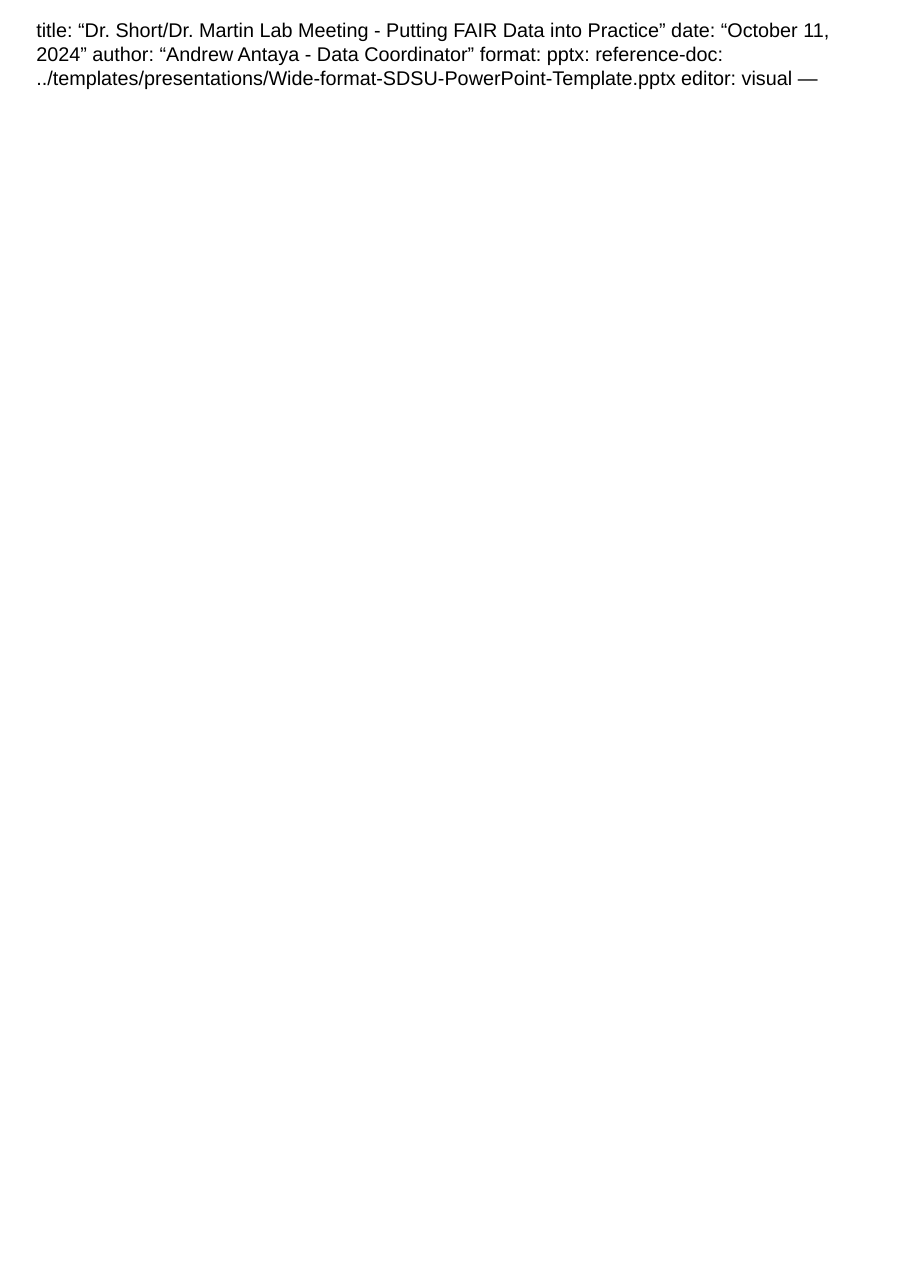
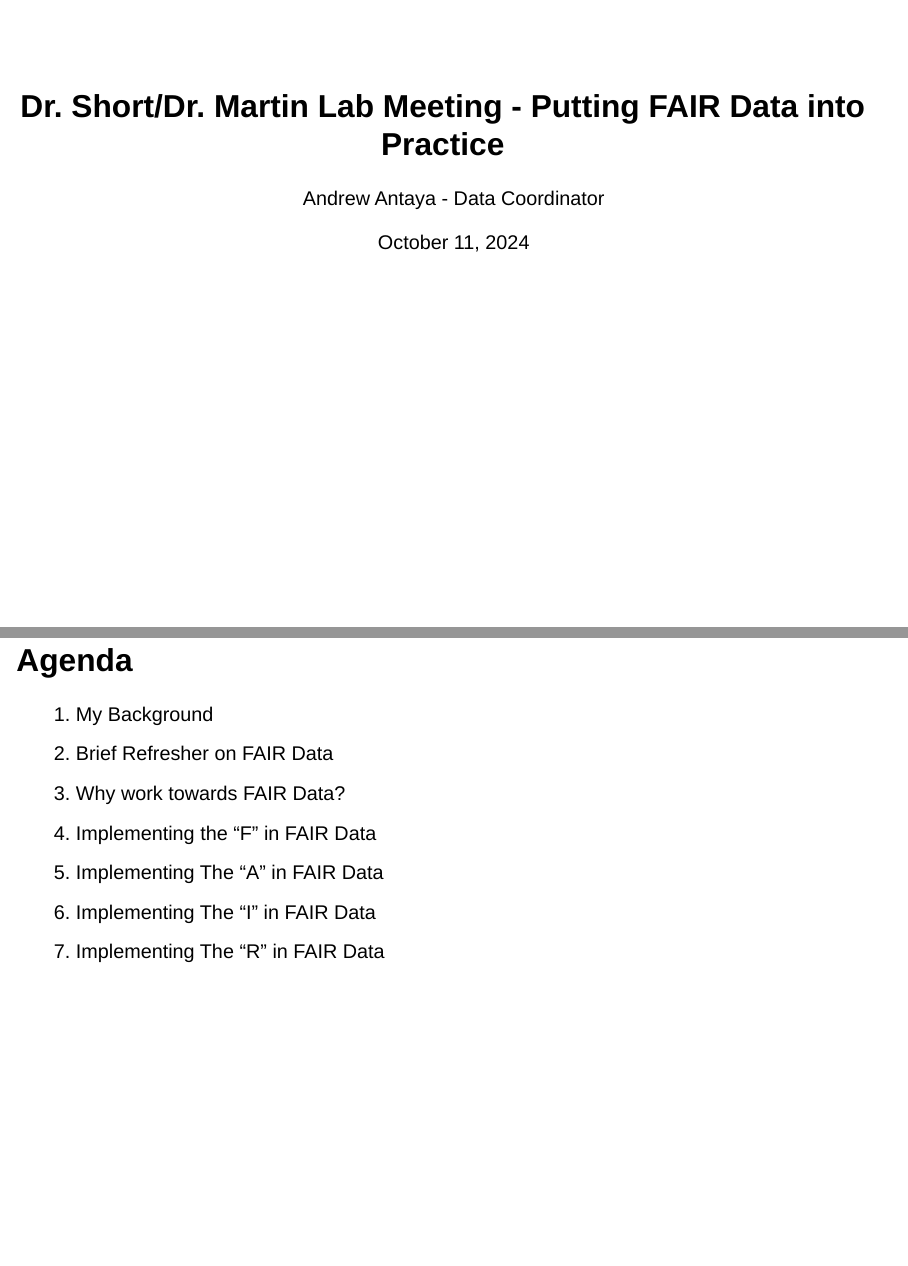
Before and after one commit to amantaya/FAIR-Data, a Quarto document (docs/presentations/Putting-FAIR-Data-into-Practice.Qmd): the whole page before the commit and pages 1 and 2 of 4 after it, the two joined at a grey line. Rendered offline with R 4.5, knitr and Pandoc in place of Quarto, with nearby package versions; both versions are drawn in the output format of the newer one; drawn as Slidy slides in place of the format the file asks for.

Commit message:
docs: update FAIR data presentation

```diff
--- a/docs/presentations/Putting-FAIR-Data-into-Practice.Qmd
+++ b/docs/presentations/Putting-FAIR-Data-into-Practice.Qmd
@@ -1,8 +1,20 @@
+---
 title: "Dr. Short/Dr. Martin Lab Meeting - Putting FAIR Data into Practice"
 date: "October 11, 2024"
 author: "Andrew Antaya - Data Coordinator"
 format:
   pptx:
-    reference-doc: ../templates/presentations/Wide-format-SDSU-PowerPoint-Template.pptx
+    reference-doc: Wide-format-SDSU-PowerPoint-Template.pptx
 editor: visual
 ---
+
+## Agenda
+
+::: incremental
+1. My Background
+2. Brief Refresher on FAIR Data
+4. Why work towards FAIR Data?
+5. Implementing the "F" in FAIR Data
+6. Implementing The "A" in FAIR Data
+7. Implementing The "I" in FAIR Data
+8. Implementing The "R" in FAIR Data
```
Also changed, not shown: docs/presentations/Putting-FAIR-Data-into-Practice.Qmd (12 more changed lines).
